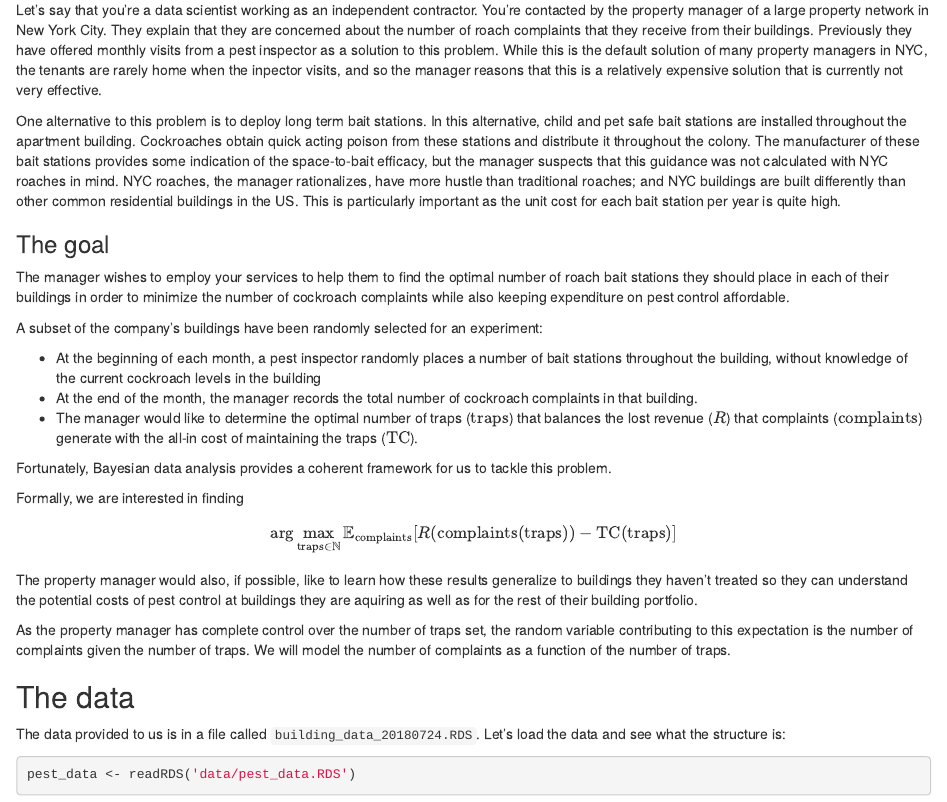
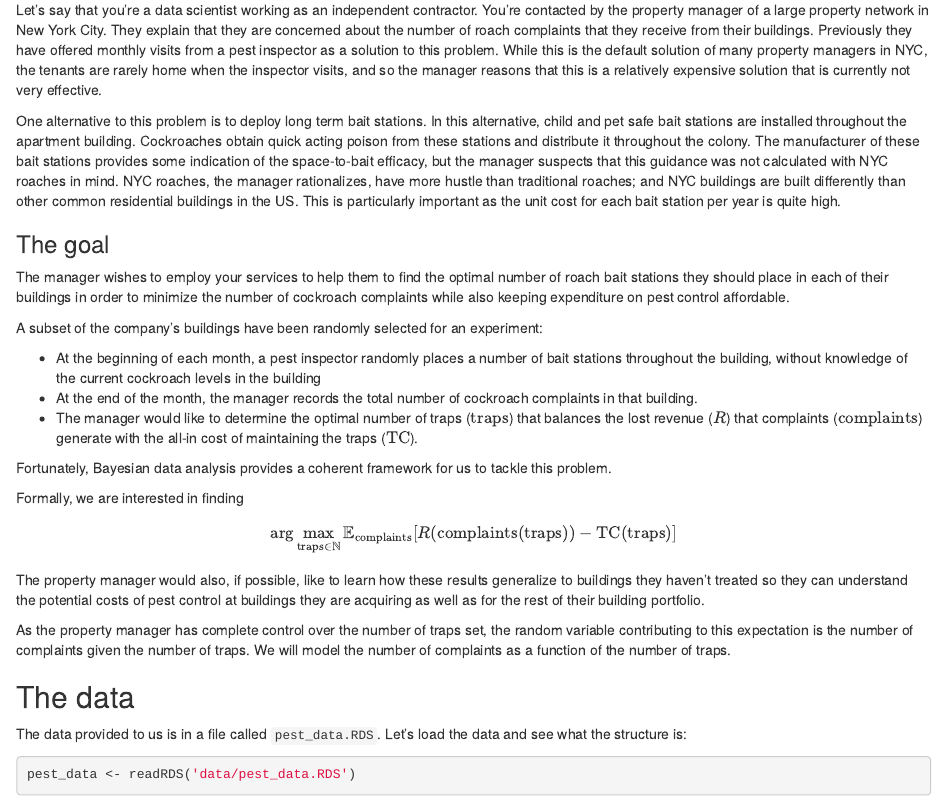
Before and after one commit to jaredlander/StanAugust18, an R Markdown document (Pest_Control_Example.Rmd): the page in a window 1100 px wide, from 1290 px down. Rendered offline with R 4.5, knitr and Pandoc, with nearby package versions; some code elsewhere in the file could not run offline.

Commit message:
minor changes for class

````diff
--- a/Pest_Control_Example.Rmd
+++ b/Pest_Control_Example.Rmd
@@ -40,7 +40,7 @@ City. They explain that they are concerned about the number of roach complaints
 that they receive from their buildings. Previously they have offered monthly
 visits from a pest inspector as a solution to this problem. While this is the
 default solution of many property managers in NYC, the tenants are rarely home
-when the inpector visits, and so the manager reasons that this is a relatively
+when the inspector visits, and so the manager reasons that this is a relatively
 expensive solution that is currently not very effective.
 
 One alternative to this problem is to deploy long term bait stations. In this
@@ -82,7 +82,7 @@ $$
 
 The property manager would also, if possible, like to learn how these results
 generalize to buildings they haven't treated so they can understand the
-potential costs of pest control at buildings they are aquiring as well as for
+potential costs of pest control at buildings they are acquiring as well as for
 the rest of their building portfolio.
 
 As the property manager has complete control over the number of traps set, the
@@ -92,7 +92,7 @@ of the number of traps.
 
 ## The data
 
-The data provided to us is in a file called `building_data_20180724.RDS`. Let's
+The data provided to us is in a file called `pest_data.RDS`. Let's
 load the data and see what the structure is:
 
 ```{r load-data}
````
Also changed, not shown: Pest_Control_Example.Rmd (4 more changed lines).
